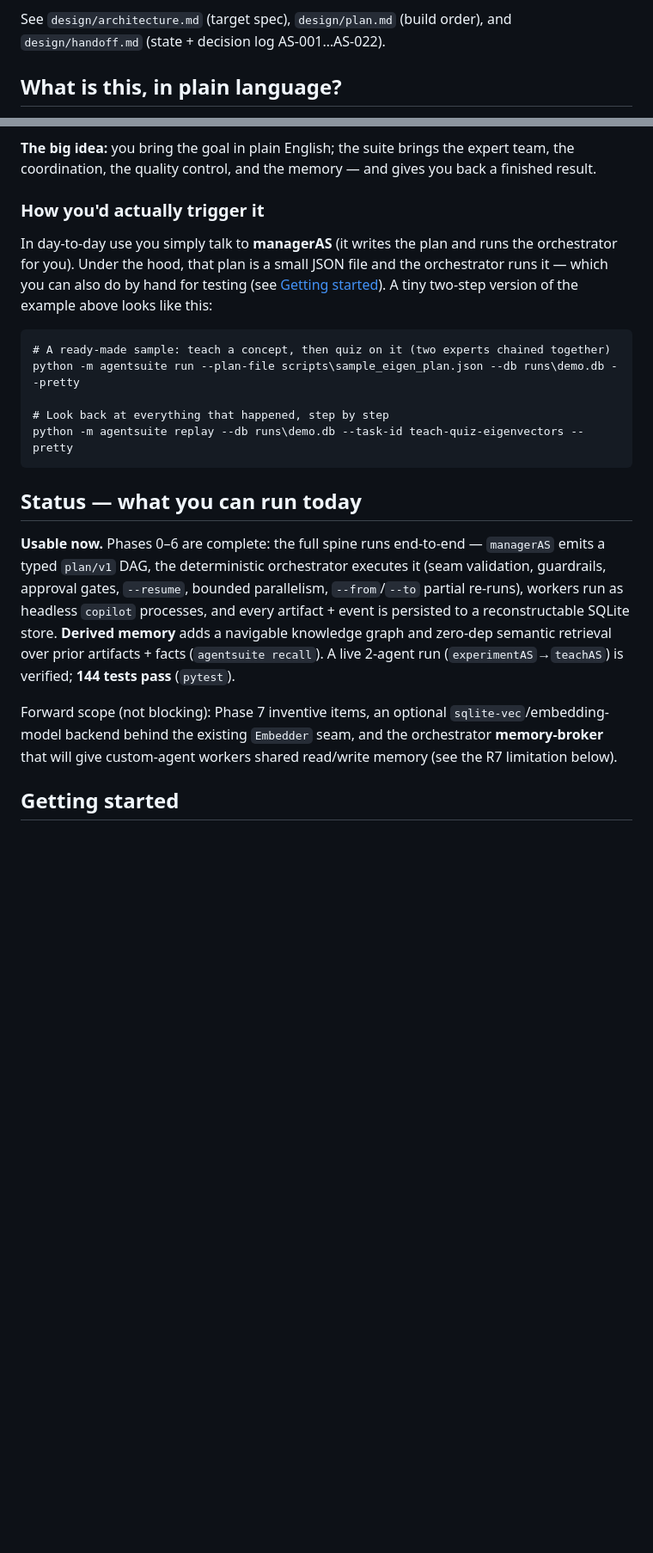
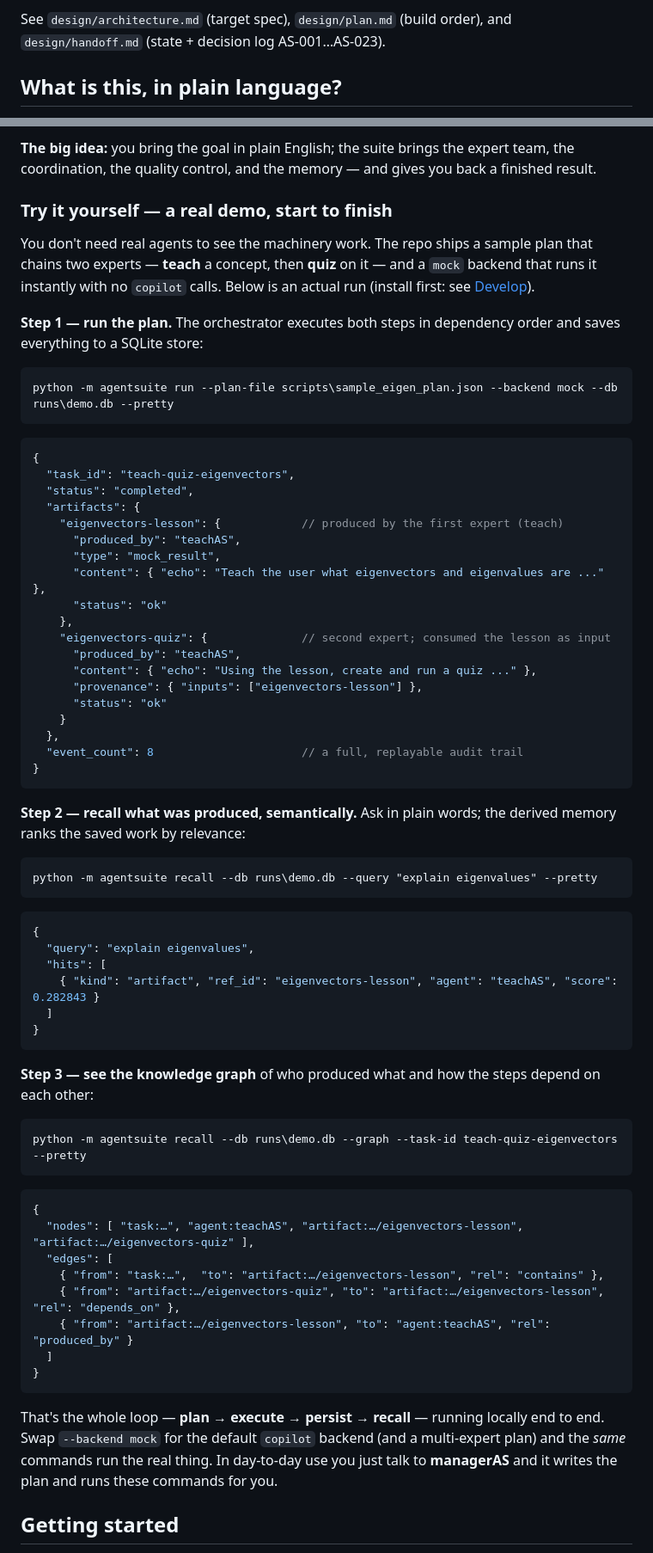
Before and after one commit to starkaritra/immortals, a Markdown page: README.md, 2 parts joined by grey strips. Shown at 86% size. GitHub-like rendering; blank space fills up the shorter version.

````diff
--- a/README.md
+++ b/README.md
@@ -14,7 +14,7 @@ teachAS, prepAS, researchAS, paperAS, patentAS, presentAS, discussAS, …).
   `notes` KV; runs are reconstructable by folding the log), exposed over a zero-dep MCP server.
 
 See `design/architecture.md` (target spec), `design/plan.md` (build order), and
-`design/handoff.md` (state + decision log AS-001…AS-022).
+`design/handoff.md` (state + decision log AS-001…AS-023).
 
 ## What is this, in plain language?
 Think of AgentSuite as **a small expert team that works for you**, with a single project
@@ -75,32 +75,74 @@ stopped instead of starting over.
 **The big idea:** you bring the goal in plain English; the suite brings the expert team,
 the coordination, the quality control, and the memory — and gives you back a finished result.
 
-### How you'd actually trigger it
-In day-to-day use you simply talk to **managerAS** (it writes the plan and runs the orchestrator
-for you). Under the hood, that plan is a small JSON file and the orchestrator runs it — which you
-can also do by hand for testing (see [Getting started](#getting-started)). A tiny two-step version
-of the example above looks like this:
+### Try it yourself — a real demo, start to finish
+You don't need real agents to see the machinery work. The repo ships a sample plan that chains two
+experts — **teach** a concept, then **quiz** on it — and a `mock` backend that runs it instantly
+with no `copilot` calls. Below is an actual run (install first: see [Develop](#develop)).
+
+**Step 1 — run the plan.** The orchestrator executes both steps in dependency order and saves
+everything to a SQLite store:
 
 ```pwsh
-# A ready-made sample: teach a concept, then quiz on it (two experts chained together)
-python -m agentsuite run --plan-file scripts\sample_eigen_plan.json --db runs\demo.db --pretty
-
-# Look back at everything that happened, step by step
-python -m agentsuite replay --db runs\demo.db --task-id teach-quiz-eigenvectors --pretty
+python -m agentsuite run --plan-file scripts\sample_eigen_plan.json --backend mock --db runs\demo.db --pretty
+```
+```jsonc
+{
+  "task_id": "teach-quiz-eigenvectors",
+  "status": "completed",
+  "artifacts": {
+    "eigenvectors-lesson": {            // produced by the first expert (teach)
+      "produced_by": "teachAS",
+      "type": "mock_result",
+      "content": { "echo": "Teach the user what eigenvectors and eigenvalues are ..." },
+      "status": "ok"
+    },
+    "eigenvectors-quiz": {              // second expert; consumed the lesson as input
+      "produced_by": "teachAS",
+      "content": { "echo": "Using the lesson, create and run a quiz ..." },
+      "provenance": { "inputs": ["eigenvectors-lesson"] },
+      "status": "ok"
+    }
+  },
+  "event_count": 8                      // a full, replayable audit trail
+}
 ```
 
-## Status — what you can run today
-**Usable now.** Phases 0–6 are complete: the full spine runs
-end-to-end — `managerAS` emits a typed `plan/v1` DAG, the deterministic orchestrator executes
-it (seam validation, guardrails, approval gates, `--resume`, bounded parallelism, `--from`/`--to`
-partial re-runs), workers run as headless `copilot` processes, and every artifact + event is
-persisted to a reconstructable SQLite store. **Derived memory** adds a navigable knowledge graph
-and zero-dep semantic retrieval over prior artifacts + facts (`agentsuite recall`). A live 2-agent
-run (`experimentAS`→`teachAS`) is verified; **144 tests pass** (`pytest`).
+**Step 2 — recall what was produced, semantically.** Ask in plain words; the derived memory ranks
+the saved work by relevance:
 
-Forward scope (not blocking): Phase 7 inventive items, an optional `sqlite-vec`/embedding-model
-backend behind the existing `Embedder` seam, and the orchestrator **memory-broker** that will give
-custom-agent workers shared read/write memory (see the R7 limitation below).
+```pwsh
+python -m agentsuite recall --db runs\demo.db --query "explain eigenvalues" --pretty
+```
+```json
+{
+  "query": "explain eigenvalues",
+  "hits": [
+    { "kind": "artifact", "ref_id": "eigenvectors-lesson", "agent": "teachAS", "score": 0.282843 }
+  ]
+}
+```
+
+**Step 3 — see the knowledge graph** of who produced what and how the steps depend on each other:
+
+```pwsh
+python -m agentsuite recall --db runs\demo.db --graph --task-id teach-quiz-eigenvectors --pretty
+```
+```jsonc
+{
+  "nodes": [ "task:…", "agent:teachAS", "artifact:…/eigenvectors-lesson", "artifact:…/eigenvectors-quiz" ],
+  "edges": [
+    { "from": "task:…",  "to": "artifact:…/eigenvectors-lesson", "rel": "contains" },
+    { "from": "artifact:…/eigenvectors-quiz", "to": "artifact:…/eigenvectors-lesson", "rel": "depends_on" },
+    { "from": "artifact:…/eigenvectors-lesson", "to": "agent:teachAS", "rel": "produced_by" }
+  ]
+}
+```
+
+That's the whole loop — **plan → execute → persist → recall** — running locally end to end. Swap
+`--backend mock` for the default `copilot` backend (and a multi-expert plan) and the *same*
+commands run the real thing. In day-to-day use you just talk to **managerAS** and it writes the
+plan and runs these commands for you.
 
 ## Getting started
 **Prereqs:** Python 3, the `copilot` CLI on PATH, and the `AS` worker personas in
````
Also changed, not shown: other parts of README.md (+73 -16 lines).
